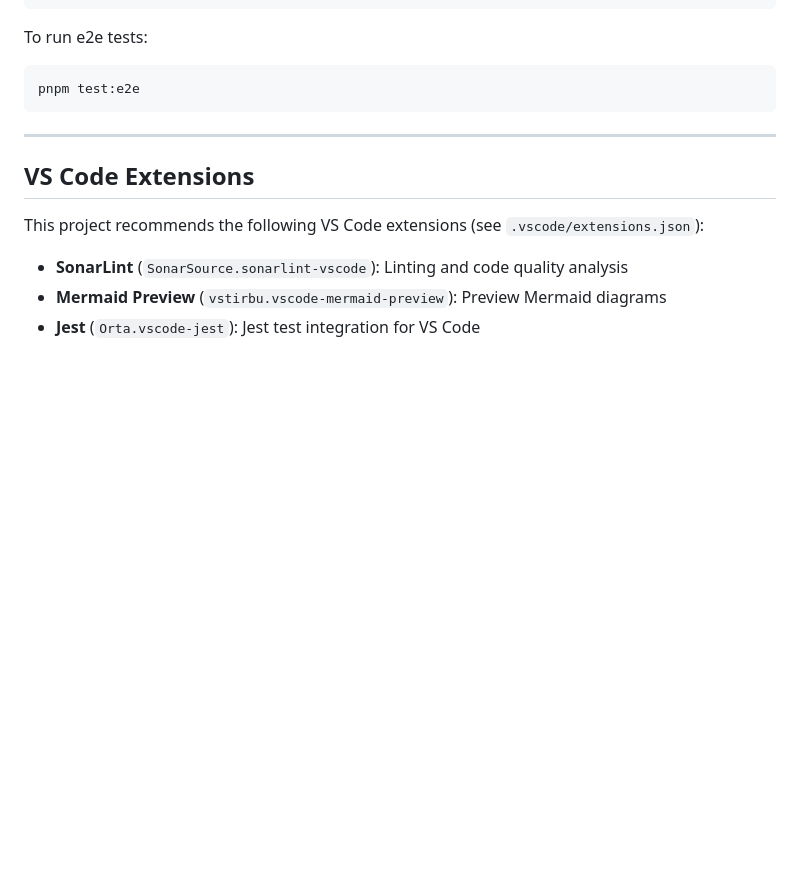
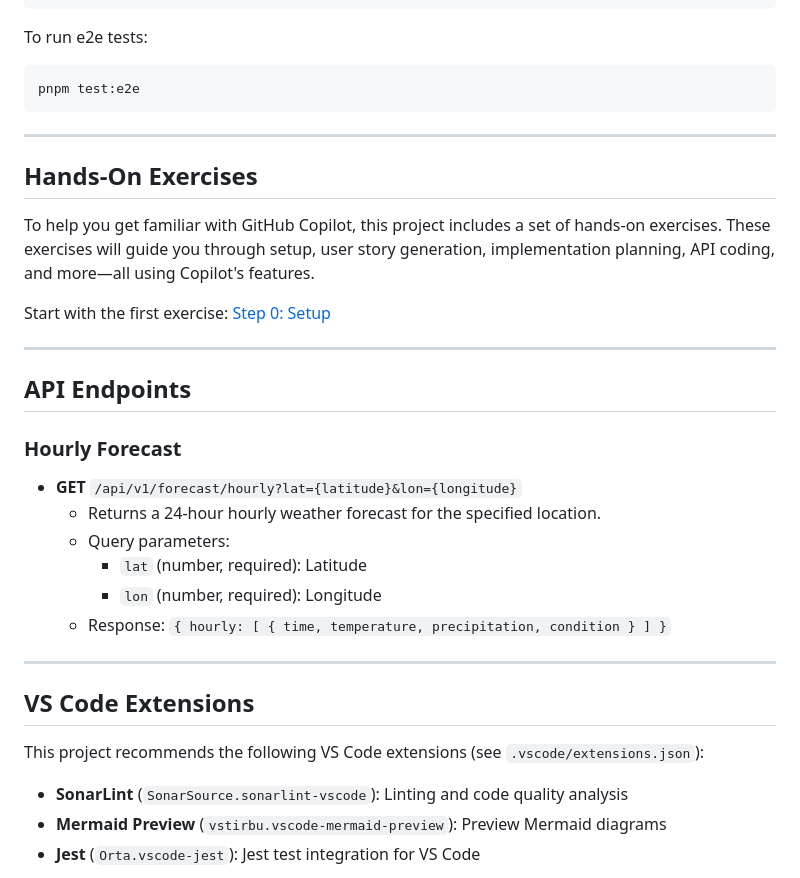
Before and after one commit to kevin-thomas-cnx/github-copilot-training, a Markdown page: README.md, the part around the change. Rendered like a GitHub page; blank space fills up the shorter version.

Commit message:
feat(readme): add hands-on exercises section and API endpoint details

```diff
--- a/README.md
+++ b/README.md
@@ -110,6 +110,27 @@ pnpm test:e2e
 
 ---
 
+## Hands-On Exercises
+
+To help you get familiar with GitHub Copilot, this project includes a set of hands-on exercises. These exercises will guide you through setup, user story generation, implementation planning, API coding, and more—all using Copilot's features.
+
+Start with the first exercise: [Step 0: Setup](hands-on-guide/step-0_setup.md)
+
+---
+
+## API Endpoints
+
+### Hourly Forecast
+
+- **GET** `/api/v1/forecast/hourly?lat={latitude}&lon={longitude}`
+  - Returns a 24-hour hourly weather forecast for the specified location.
+  - Query parameters:
+    - `lat` (number, required): Latitude
+    - `lon` (number, required): Longitude
+  - Response: `{ hourly: [ { time, temperature, precipitation, condition } ] }`
+
+---
+
 ## VS Code Extensions
 
 This project recommends the following VS Code extensions (see `.vscode/extensions.json`):
```
